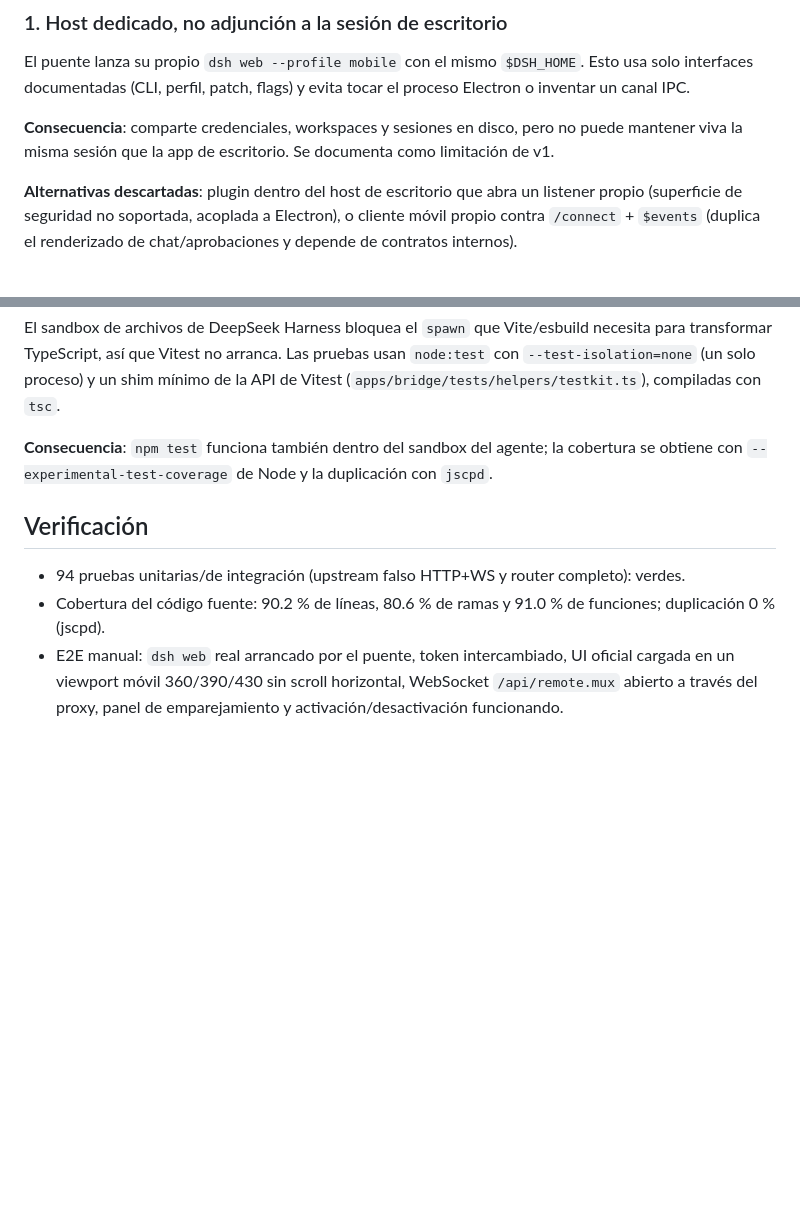
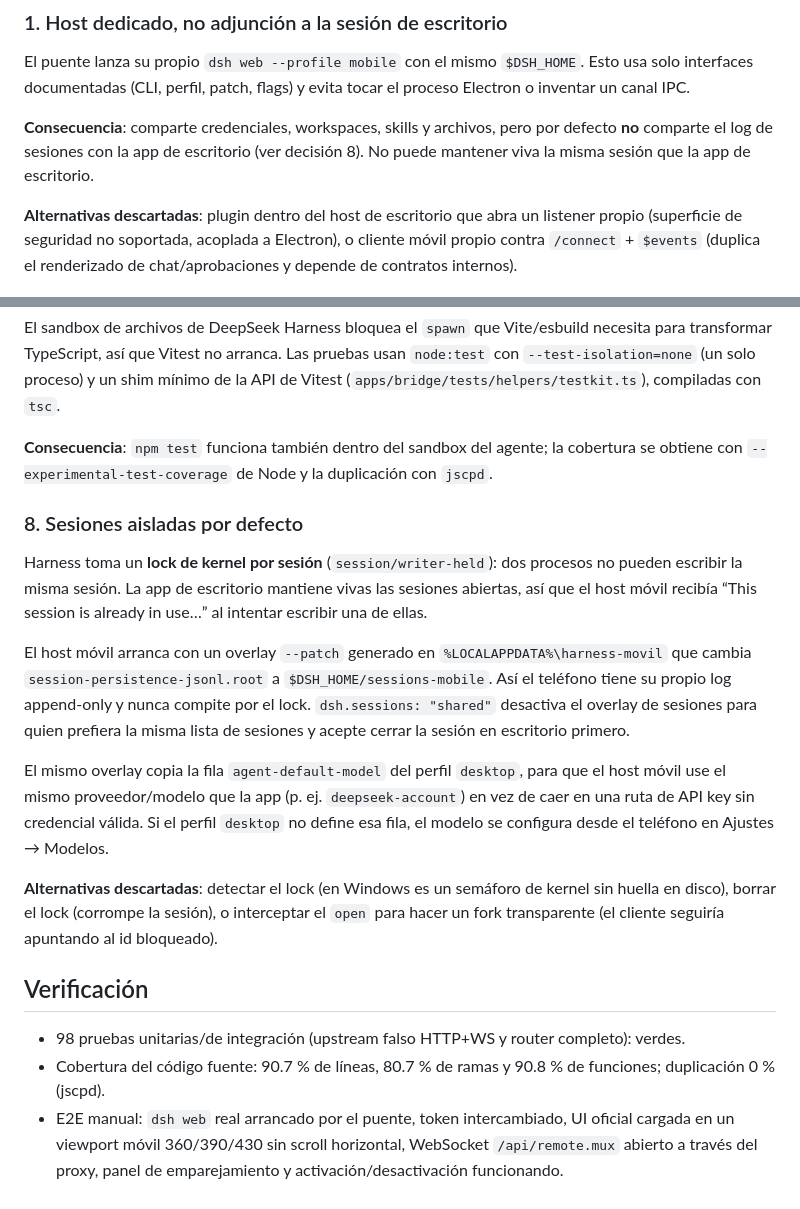
Before and after one commit to MatiusJBG/harness-movil, a Markdown page: docs/adr/0001-puente-host-dedicado.md, 2 parts joined by grey strips. GitHub-like rendering; blank space fills up the shorter version.

```diff
--- a/docs/adr/0001-puente-host-dedicado.md
+++ b/docs/adr/0001-puente-host-dedicado.md
@@ -22,8 +22,9 @@ El puente lanza su propio `dsh web --profile mobile` con el mismo `$DSH_HOME`. E
 interfaces documentadas (CLI, perfil, patch, flags) y evita tocar el proceso Electron o inventar un
 canal IPC.
 
-**Consecuencia**: comparte credenciales, workspaces y sesiones en disco, pero no puede mantener viva
-la misma sesión que la app de escritorio. Se documenta como limitación de v1.
+**Consecuencia**: comparte credenciales, workspaces, skills y archivos, pero por defecto **no**
+comparte el log de sesiones con la app de escritorio (ver decisión 8). No puede mantener viva la misma
+sesión que la app de escritorio.
 
 **Alternativas descartadas**: plugin dentro del host de escritorio que abra un listener propio
 (superficie de seguridad no soportada, acoplada a Electron), o cliente móvil propio contra
@@ -90,10 +91,30 @@ transformar TypeScript, así que Vitest no arranca. Las pruebas usan `node:test`
 **Consecuencia**: `npm test` funciona también dentro del sandbox del agente; la cobertura se obtiene
 con `--experimental-test-coverage` de Node y la duplicación con `jscpd`.
 
+### 8. Sesiones aisladas por defecto
+
+Harness toma un **lock de kernel por sesión** (`session/writer-held`): dos procesos no pueden escribir
+la misma sesión. La app de escritorio mantiene vivas las sesiones abiertas, así que el host móvil
+recibía “This session is already in use…” al intentar escribir una de ellas.
+
+El host móvil arranca con un overlay `--patch` generado en `%LOCALAPPDATA%\harness-movil` que cambia
+`session-persistence-jsonl.root` a `$DSH_HOME/sessions-mobile`. Así el teléfono tiene su propio log
+append-only y nunca compite por el lock. `dsh.sessions: "shared"` desactiva el overlay de sesiones para quien
+prefiera la misma lista de sesiones y acepte cerrar la sesión en escritorio primero.
+
+El mismo overlay copia la fila `agent-default-model` del perfil `desktop`, para que el host móvil use
+el mismo proveedor/modelo que la app (p. ej. `deepseek-account`) en vez de caer en una ruta de API key
+sin credencial válida. Si el perfil `desktop` no define esa fila, el modelo se configura desde el
+teléfono en Ajustes → Modelos.
+
+**Alternativas descartadas**: detectar el lock (en Windows es un semáforo de kernel sin huella en
+disco), borrar el lock (corrompe la sesión), o interceptar el `open` para hacer un fork transparente
+(el cliente seguiría apuntando al id bloqueado).
+
 ## Verificación
 
-- 94 pruebas unitarias/de integración (upstream falso HTTP+WS y router completo): verdes.
-- Cobertura del código fuente: 90.2 % de líneas, 80.6 % de ramas y 91.0 % de funciones; duplicación 0 % (jscpd).
+- 98 pruebas unitarias/de integración (upstream falso HTTP+WS y router completo): verdes.
+- Cobertura del código fuente: 90.7 % de líneas, 80.7 % de ramas y 90.8 % de funciones; duplicación 0 % (jscpd).
 - E2E manual: `dsh web` real arrancado por el puente, token intercambiado, UI oficial cargada en un
   viewport móvil 360/390/430 sin scroll horizontal, WebSocket `/api/remote.mux` abierto a través del
   proxy, panel de emparejamiento y activación/desactivación funcionando.
```
Also changed, not shown: README.md (+54 -6 lines), docs/RUNBOOK.md (+17 -1 lines), docs/img/harness-movil-emulador.png (added).
